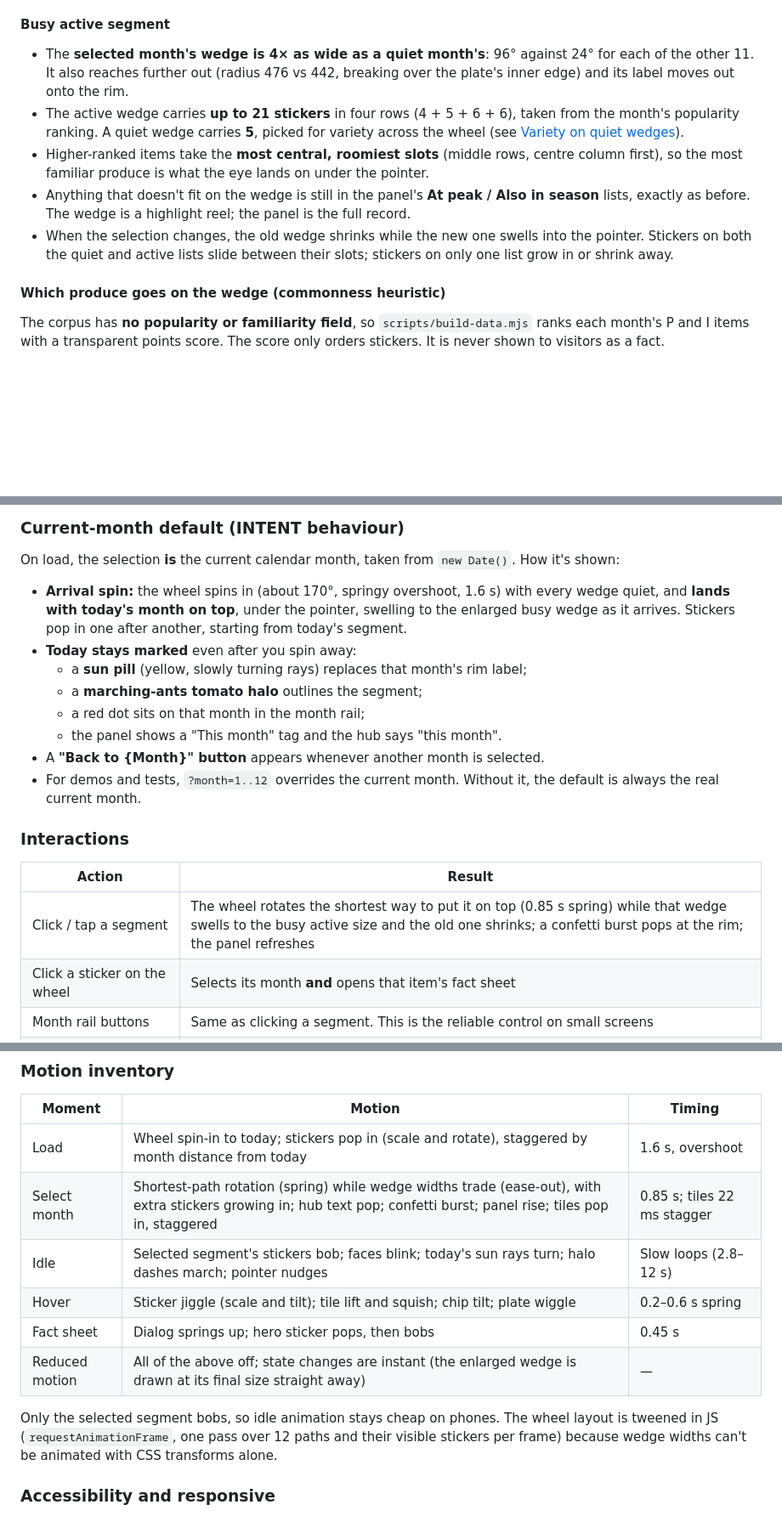
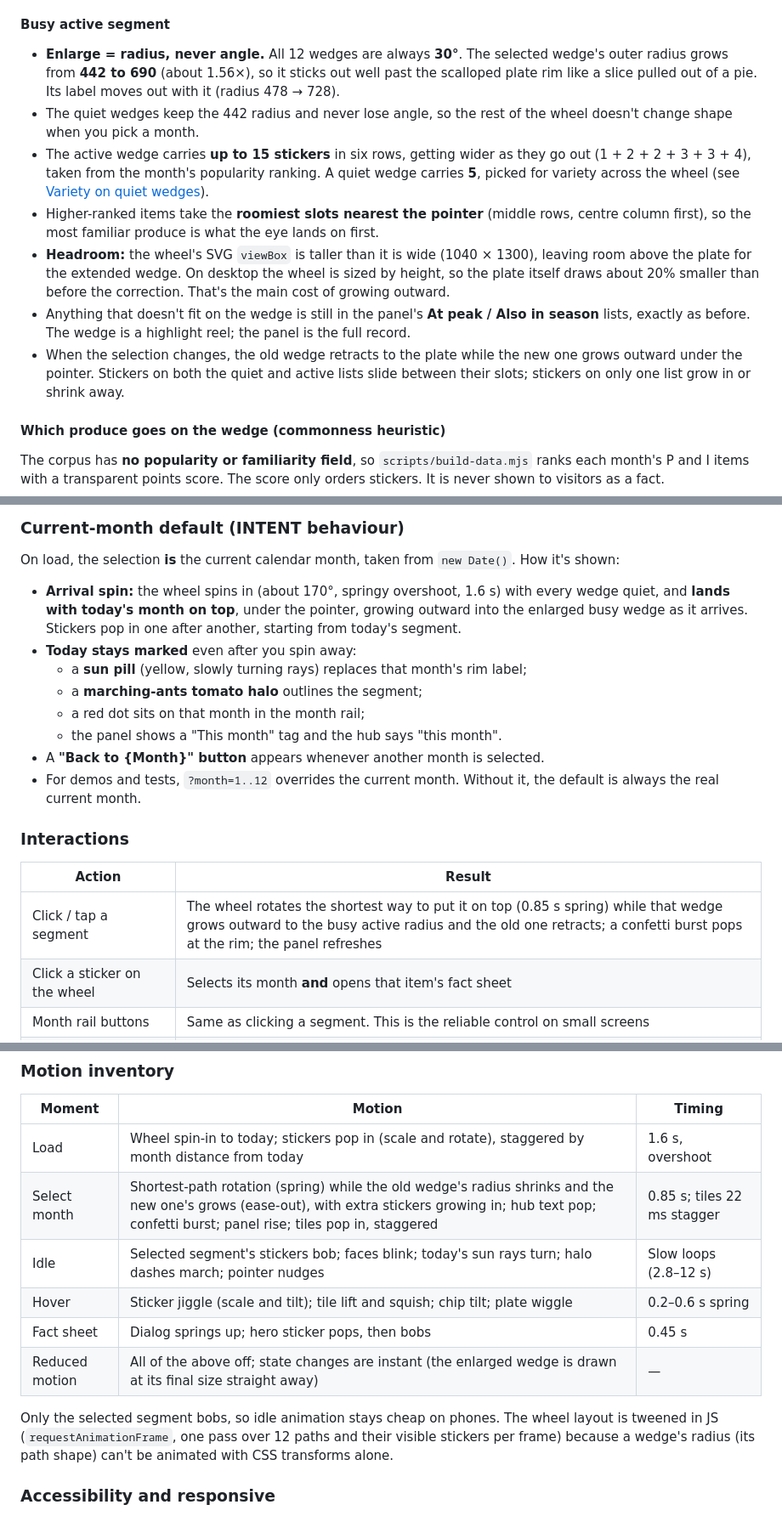
Before and after one commit to yanqingcheng/seasonal-produce, a Markdown page: DESIGN.md, 3 parts joined by grey strips. Shown at 85% size. GitHub-like rendering; blank space fills up the shorter version.

Commit message:
Rewrite DESIGN.md's busy-segment rule as radius-not-angle and record the correction.
Co-authored-by: Yanqing Cheng <yanqingcheng@users.noreply.github.com>

```diff
--- a/DESIGN.md
+++ b/DESIGN.md
@@ -92,11 +94,13 @@ Cards, tiles, chips and buttons use a **3 px ink border and a solid offset "stic
 
 #### Busy active segment
 
-- The **selected month's wedge is 4× as wide as a quiet month's**: 96° against 24° for each of the other 11. It also reaches further out (radius 476 vs 442, breaking over the plate's inner edge) and its label moves out onto the rim.
-- The active wedge carries **up to 21 stickers** in four rows (4 + 5 + 6 + 6), taken from the month's popularity ranking. A quiet wedge carries **5**, picked for variety across the wheel (see [Variety on quiet wedges](#variety-on-quiet-wedges)).
-- Higher-ranked items take the **most central, roomiest slots** (middle rows, centre column first), so the most familiar produce is what the eye lands on under the pointer.
+- **Enlarge = radius, never angle.** All 12 wedges are always **30°**. The selected wedge's outer radius grows from **442 to 690** (about 1.56×), so it sticks out well past the scalloped plate rim like a slice pulled out of a pie. Its label moves out with it (radius 478 → 728).
+- The quiet wedges keep the 442 radius and never lose angle, so the rest of the wheel doesn't change shape when you pick a month.
+- The active wedge carries **up to 15 stickers** in six rows, getting wider as they go out (1 + 2 + 2 + 3 + 3 + 4), taken from the month's popularity ranking. A quiet wedge carries **5**, picked for variety across the wheel (see [Variety on quiet wedges](#variety-on-quiet-wedges)).
+- Higher-ranked items take the **roomiest slots nearest the pointer** (middle rows, centre column first), so the most familiar produce is what the eye lands on first.
+- **Headroom:** the wheel's SVG `viewBox` is taller than it is wide (1040 × 1300), leaving room above the plate for the extended wedge. On desktop the wheel is sized by height, so the plate itself draws about 20% smaller than before the correction. That's the main cost of growing outward.
 - Anything that doesn't fit on the wedge is still in the panel's **At peak / Also in season** lists, exactly as before. The wedge is a highlight reel; the panel is the full record.
-- When the selection changes, the old wedge shrinks while the new one swells into the pointer. Stickers on both the quiet and active lists slide between their slots; stickers on only one list grow in or shrink away.
+- When the selection changes, the old wedge retracts to the plate while the new one grows outward under the pointer. Stickers on both the quiet and active lists slide between their slots; stickers on only one list grow in or shrink away.
 
 #### Which produce goes on the wedge (commonness heuristic)
 
@@ -136,7 +140,7 @@ The `STAPLES` list is an **editorial judgement**, not corpus data. It is small a
 
 On load, the selection **is** the current calendar month, taken from `new Date()`. How it's shown:
 
-- **Arrival spin:** the wheel spins in (about 170°, springy overshoot, 1.6 s) with every wedge quiet, and **lands with today's month on top**, under the pointer, swelling to the enlarged busy wedge as it arrives. Stickers pop in one after another, starting from today's segment.
+- **Arrival spin:** the wheel spins in (about 170°, springy overshoot, 1.6 s) with every wedge quiet, and **lands with today's month on top**, under the pointer, growing outward into the enlarged busy wedge as it arrives. Stickers pop in one after another, starting from today's segment.
 - **Today stays marked** even after you spin away:
   - a **sun pill** (yellow, slowly turning rays) replaces that month's rim label;
   - a **marching-ants tomato halo** outlines the segment;
@@ -149,7 +153,7 @@ On load, the selection **is** the current calendar month, taken from `new Date()
 
 | Action | Result |
 |---|---|
-| Click / tap a segment | The wheel rotates the shortest way to put it on top (0.85 s spring) while that wedge swells to the busy active size and the old one shrinks; a confetti burst pops at the rim; the panel refreshes |
+| Click / tap a segment | The wheel rotates the shortest way to put it on top (0.85 s spring) while that wedge grows outward to the busy active radius and the old one retracts; a confetti burst pops at the rim; the panel refreshes |
 | Click a sticker on the wheel | Selects its month **and** opens that item's fact sheet |
 | Month rail buttons | Same as clicking a segment. This is the reliable control on small screens |
 | ← / → keys | Previous / next month (wraps the year) |
@@ -194,13 +198,13 @@ The 23 grid-only items say so plainly: "The research corpus only has the month g
 | Moment | Motion | Timing |
 |---|---|---|
 | Load | Wheel spin-in to today; stickers pop in (scale and rotate), staggered by month distance from today | 1.6 s, overshoot |
-| Select month | Shortest-path rotation (spring) while wedge widths trade (ease-out), with extra stickers growing in; hub text pop; confetti burst; panel rise; tiles pop in, staggered | 0.85 s; tiles 22 ms stagger |
+| Select month | Shortest-path rotation (spring) while the old wedge's radius shrinks and the new one's grows (ease-out), with extra stickers growing in; hub text pop; confetti burst; panel rise; tiles pop in, staggered | 0.85 s; tiles 22 ms stagger |
 | Idle | Selected segment's stickers bob; faces blink; today's sun rays turn; halo dashes march; pointer nudges | Slow loops (2.8–12 s) |
 | Hover | Sticker jiggle (scale and tilt); tile lift and squish; chip tilt; plate wiggle | 0.2–0.6 s spring |
 | Fact sheet | Dialog springs up; hero sticker pops, then bobs | 0.45 s |
 | Reduced motion | All of the above off; state changes are instant (the enlarged wedge is drawn at its final size straight away) | — |
 
-Only the selected segment bobs, so idle animation stays cheap on phones. The wheel layout is tweened in JS (`requestAnimationFrame`, one pass over 12 paths and their visible stickers per frame) because wedge widths can't be animated with CSS transforms alone.
+Only the selected segment bobs, so idle animation stays cheap on phones. The wheel layout is tweened in JS (`requestAnimationFrame`, one pass over 12 paths and their visible stickers per frame) because a wedge's radius (its path shape) can't be animated with CSS transforms alone.
 
 ### Accessibility and responsive
 
```
Also changed, not shown: other parts of DESIGN.md (+6 -3 lines).
